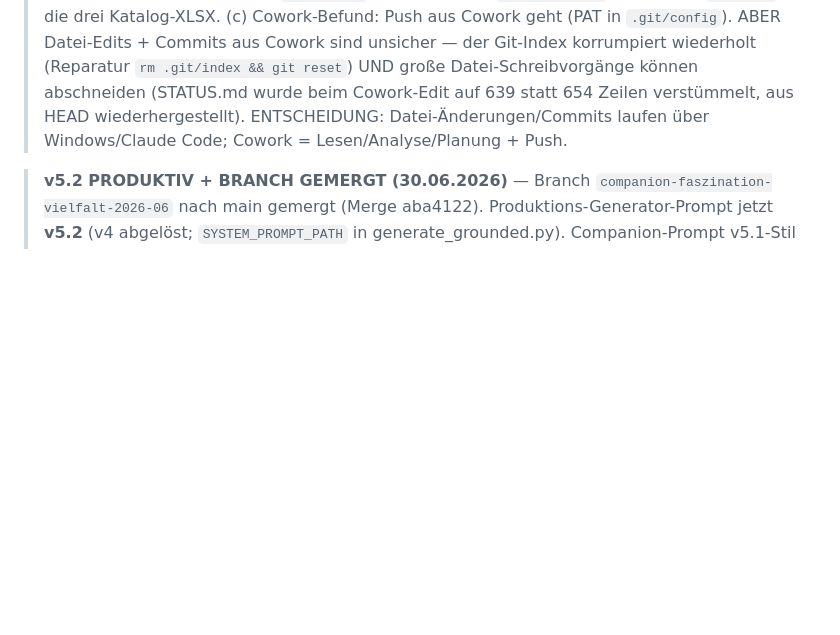
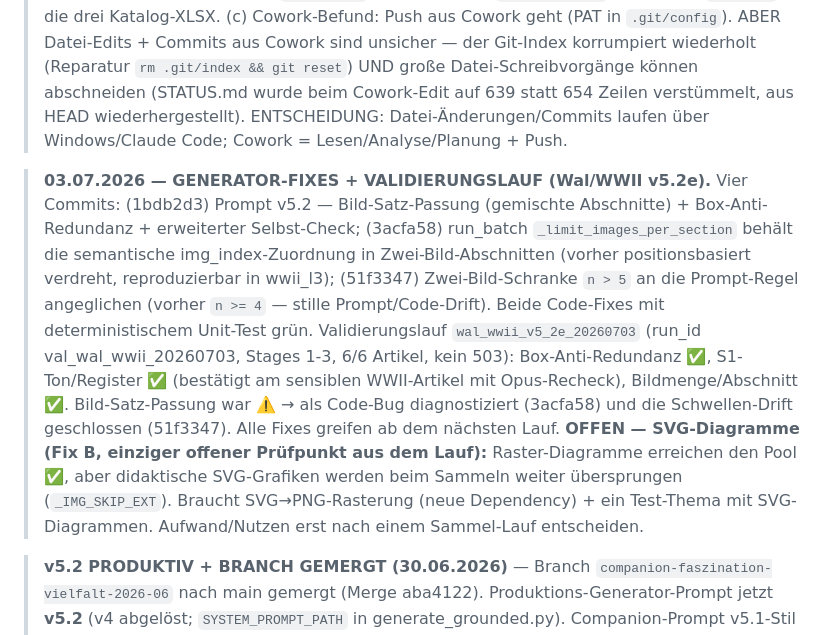
Before and after one commit to Vorlesefreund/wissensfreund, a Markdown page: STATUS.md, the part around one of its changes. Drawn GitHub-style; blank space fills up the shorter version.

Commit message:
STATUS.md 2026-07-04 Generator-Fixes + Validierungslauf Wal/WWII v5.2e
Co-Authored-By: Claude Opus 4.8 <noreply@anthropic.com>

```diff
--- a/STATUS.md
+++ b/STATUS.md
@@ -6,6 +6,11 @@
 > (a) `.gitattributes` neu (7e200b4): `* text=auto` + binary/eol-Regeln → CRLF-Phantom-Drift behoben (vorher ~550 Phantom-„Änderungen" → nur echte). CI-robust (verify nutzt splitlines).
 > (b) Aufräum-Commits (84ba5e7 + d771883): `wissensfreund_system_prompt_v3_7.md` gelöscht; zwei fehlgeschlagene Test-Artikel `test_5topics/_errors/{biene,dschungel}_l3.json` gelöscht; `articles/generalize_test/` untracked (32 Dateien, bleiben lokal) + `.gitignore`. Unangetastet: `test_5topics/` (Skript-Ziel `_images/`), die drei Katalog-XLSX.
 > (c) Cowork-Befund: Push aus Cowork geht (PAT in `.git/config`). ABER Datei-Edits + Commits aus Cowork sind unsicher — der Git-Index korrumpiert wiederholt (Reparatur `rm .git/index && git reset`) UND große Datei-Schreibvorgänge können abschneiden (STATUS.md wurde beim Cowork-Edit auf 639 statt 654 Zeilen verstümmelt, aus HEAD wiederhergestellt). ENTSCHEIDUNG: Datei-Änderungen/Commits laufen über Windows/Claude Code; Cowork = Lesen/Analyse/Planung + Push.
+
+> **03.07.2026 — GENERATOR-FIXES + VALIDIERUNGSLAUF (Wal/WWII v5.2e).**
+> Vier Commits: (1bdb2d3) Prompt v5.2 — Bild-Satz-Passung (gemischte Abschnitte) + Box-Anti-Redundanz + erweiterter Selbst-Check; (3acfa58) run_batch `_limit_images_per_section` behält die semantische img_index-Zuordnung in Zwei-Bild-Abschnitten (vorher positionsbasiert verdreht, reproduzierbar in wwii_l3); (51f3347) Zwei-Bild-Schranke `n > 5` an die Prompt-Regel angeglichen (vorher `n >= 4` — stille Prompt/Code-Drift). Beide Code-Fixes mit deterministischem Unit-Test grün.
+> Validierungslauf `wal_wwii_v5_2e_20260703` (run_id val_wal_wwii_20260703, Stages 1-3, 6/6 Artikel, kein 503): Box-Anti-Redundanz ✅, S1-Ton/Register ✅ (bestätigt am sensiblen WWII-Artikel mit Opus-Recheck), Bildmenge/Abschnitt ✅. Bild-Satz-Passung war ⚠️ → als Code-Bug diagnostiziert (3acfa58) und die Schwellen-Drift geschlossen (51f3347). Alle Fixes greifen ab dem nächsten Lauf.
+> **OFFEN — SVG-Diagramme (Fix B, einziger offener Prüfpunkt aus dem Lauf):** Raster-Diagramme erreichen den Pool ✅, aber didaktische SVG-Grafiken werden beim Sammeln weiter übersprungen (`_IMG_SKIP_EXT`). Braucht SVG→PNG-Rasterung (neue Dependency) + ein Test-Thema mit SVG-Diagrammen. Aufwand/Nutzen erst nach einem Sammel-Lauf entscheiden.
 
 > **v5.2 PRODUKTIV + BRANCH GEMERGT (30.06.2026)** — Branch `companion-faszination-vielfalt-2026-06`
 > nach main gemergt (Merge aba4122). Produktions-Generator-Prompt jetzt **v5.2** (v4 abgelöst;
```
Also changed, not shown: other parts of STATUS.md (+1 -1 lines).
